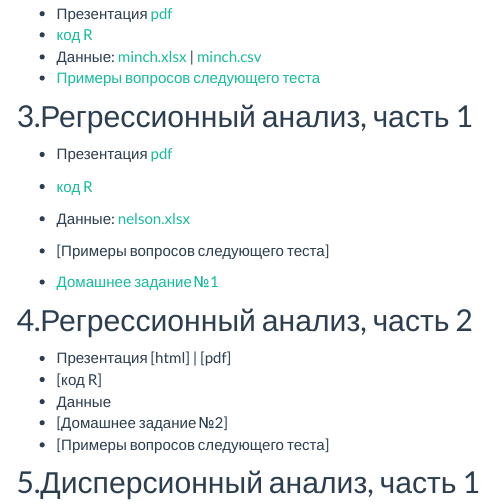
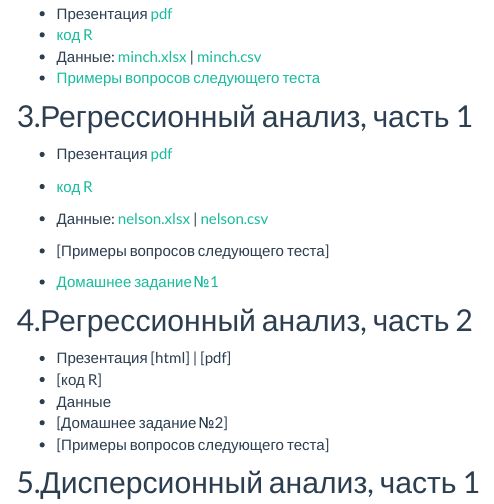
Before and after one commit to varmara/mathmethr, an R Markdown document (lectures.Rmd): the page in a window 1100 px wide, from 430 px down. Rendered offline with R 4.5, knitr and Pandoc, with nearby package versions; a font, style sheet, LaTeX package, included part or bibliography that could not be used is replaced or left out; menus at the side of the page are left out.

Commit message:
added link to nelson.xlsx and csv

```diff
--- a/lectures.Rmd
+++ b/lectures.Rmd
@@ -29,7 +29,7 @@ install.packages(c("downloader", "readxl", "effsize", "pwr"))
 
 - Презентация [pdf](03_regression1.pdf)
 - [код R](03_code_regression1.pdf)
-- Данные: [nelson.xlsx](data/nelson.xlsx)
+- Данные: [nelson.xlsx](data/nelson.xlsx) | [nelson.csv](data/nelson.csv)
 - [Примеры вопросов следующего теста]
 
 - [Домашнее задание №1](hw/hw1_lin-regr-cheddar-assump.zip)
```
Also changed, not shown: lectures.html.
